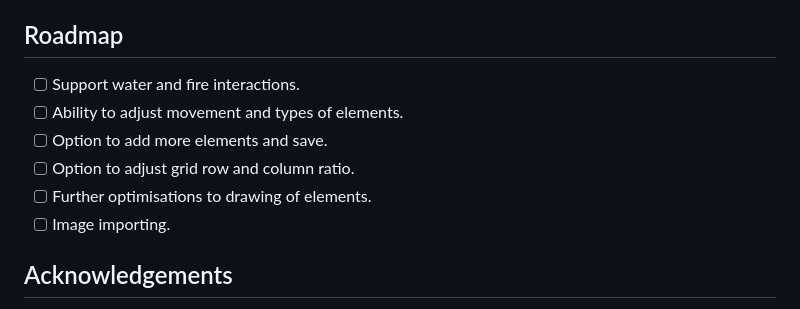
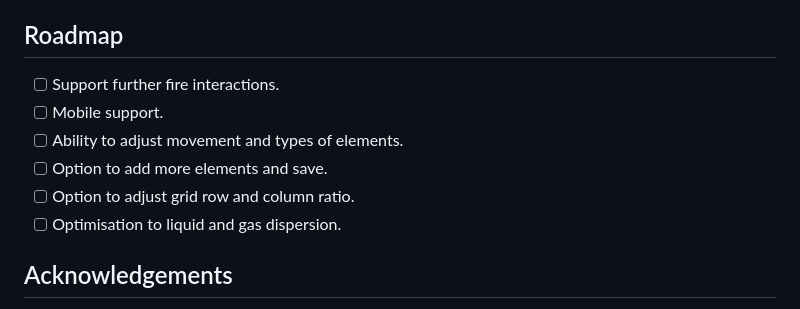
Before and after one commit to quaidsage/Tileo, a Markdown page: README.md, the part around the change. GitHub-like rendering.

```diff
--- a/README.md
+++ b/README.md
@@ -61,12 +61,12 @@
   * Select different Views or alter Render Delay to observe element behaviour in the bottom-right menu.
 
 ## Roadmap
-- [ ] Support water and fire interactions.
+- [ ] Support further fire interactions.
+- [ ] Mobile support.
 - [ ] Ability to adjust movement and types of elements.
 - [ ] Option to add more elements and save.
 - [ ] Option to adjust grid row and column ratio.
-- [ ] Further optimisations to drawing of elements.
-- [ ] Image importing.
+- [ ] Optimisation to liquid and gas dispersion.
 
 ## Acknowledgements
 
```
